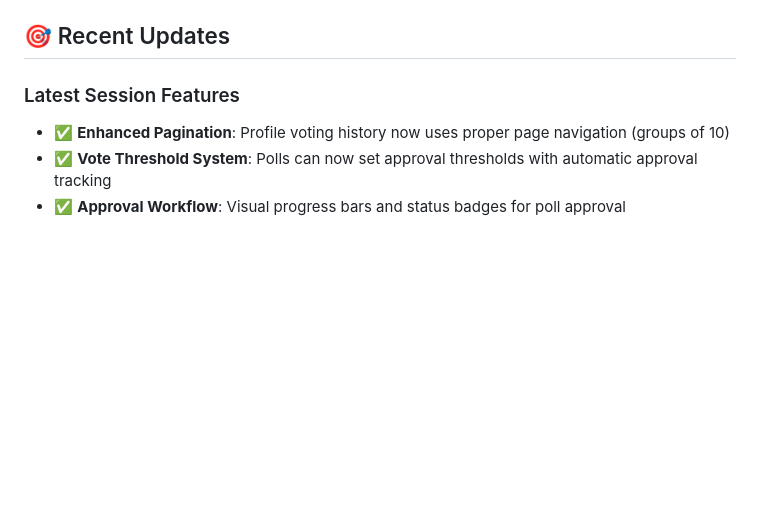
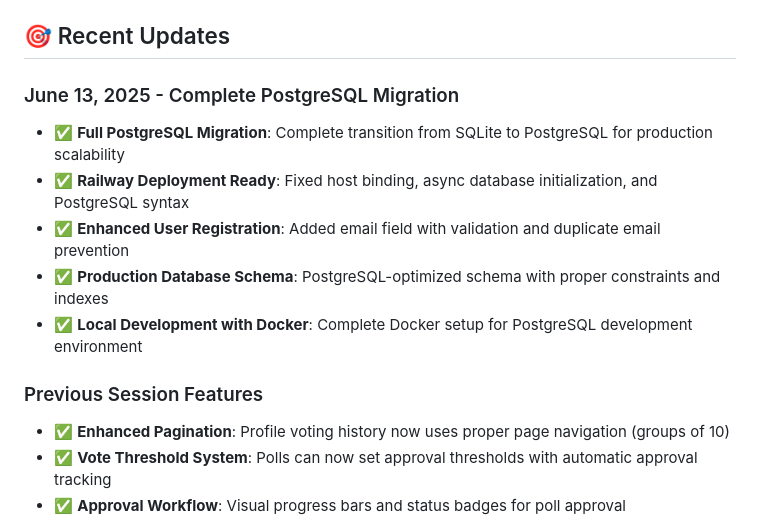
Before and after one commit to Will-ODC/VotingApp, a Markdown page: README.md, the part around the change. GitHub-like rendering; blank space fills up the shorter version.

```diff
--- a/README.md
+++ b/README.md
@@ -279,7 +279,14 @@ npm start    # Standard start
 
 ## 🎯 Recent Updates
 
-### Latest Session Features
+### June 13, 2025 - Complete PostgreSQL Migration
+- ✅ **Full PostgreSQL Migration**: Complete transition from SQLite to PostgreSQL for production scalability
+- ✅ **Railway Deployment Ready**: Fixed host binding, async database initialization, and PostgreSQL syntax
+- ✅ **Enhanced User Registration**: Added email field with validation and duplicate email prevention
+- ✅ **Production Database Schema**: PostgreSQL-optimized schema with proper constraints and indexes
+- ✅ **Local Development with Docker**: Complete Docker setup for PostgreSQL development environment
+
+### Previous Session Features
 - ✅ **Enhanced Pagination**: Profile voting history now uses proper page navigation (groups of 10)
 - ✅ **Vote Threshold System**: Polls can now set approval thresholds with automatic approval tracking
 - ✅ **Approval Workflow**: Visual progress bars and status badges for poll approval
```
